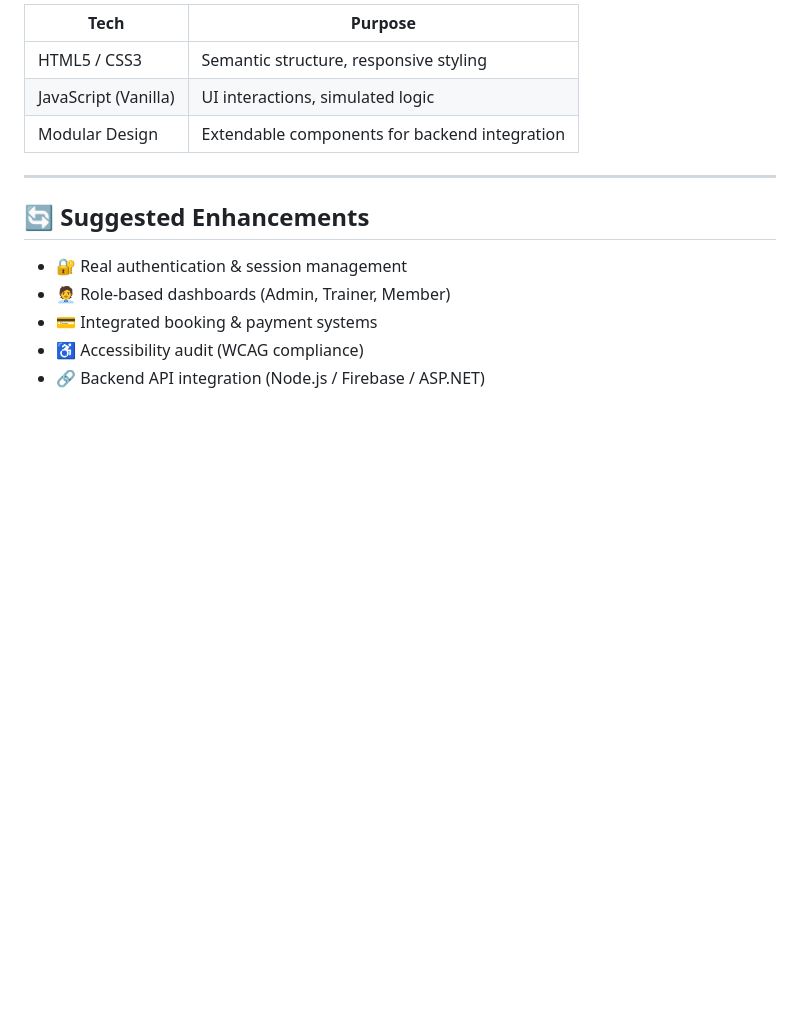
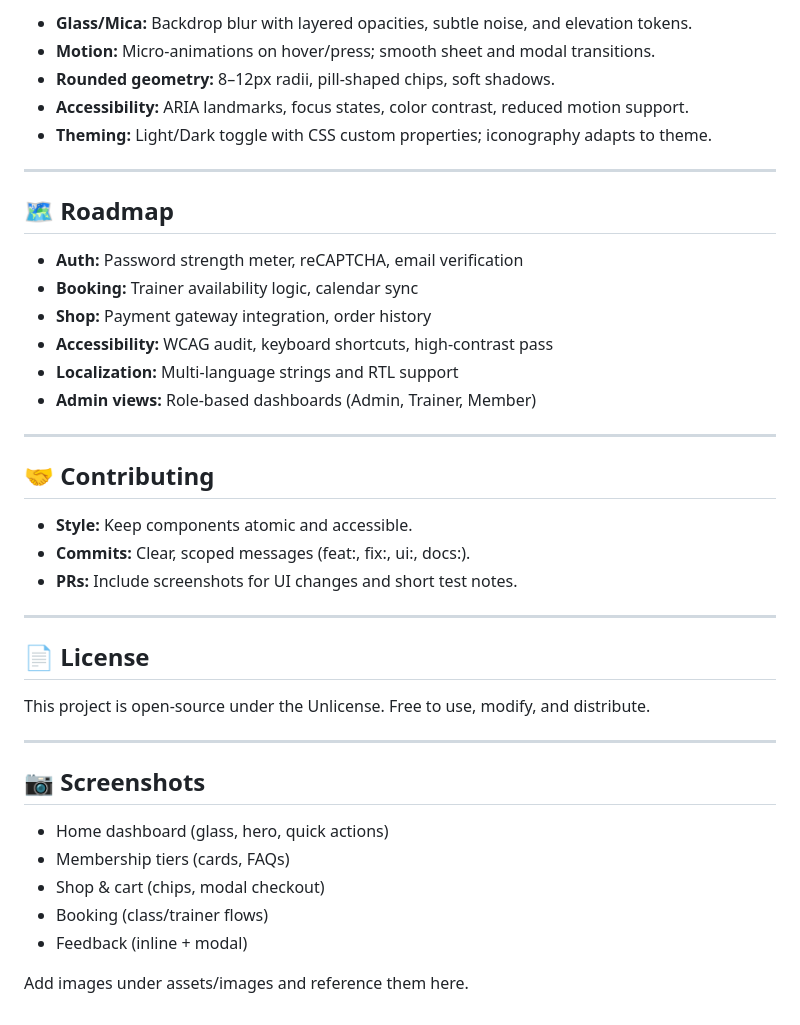
Before and after one commit to Sachitha101/WEB_LEC_GYM_WEB_SITE, a Markdown page: ReadME.md, the part around one of its changes. GitHub-like rendering; blank space fills up the shorter version.

```diff
--- a/ReadME.md
+++ b/ReadME.md
@@ -85,16 +135,43 @@ No real data is stored or transmitted. Backend services are **not connected**.
 
-| Tech              | Purpose                                      |
-|-------------------|----------------------------------------------|
-| HTML5 / CSS3      | Semantic structure, responsive styling       |
-| JavaScript (Vanilla) | UI interactions, simulated logic         |
-| Modular Design    | Extendable components for backend integration|
+- **Glass/Mica:** Backdrop blur with layered opacities, subtle noise, and elevation tokens.
+- **Motion:** Micro-animations on hover/press; smooth sheet and modal transitions.
+- **Rounded geometry:** 8–12px radii, pill-shaped chips, soft shadows.
+- **Accessibility:** ARIA landmarks, focus states, color contrast, reduced motion support.
+- **Theming:** Light/Dark toggle with CSS custom properties; iconography adapts to theme.
 
 ---
 
-## 🔄 Suggested Enhancements
+## 🗺️ Roadmap
 
-- 🔐 Real authentication & session management
-- 🧑‍💼 Role-based dashboards (Admin, Trainer, Member)
-- 💳 Integrated booking & payment systems
-- ♿ Accessibility audit (WCAG compliance)
-- 🔗 Backend API integration (Node.js / Firebase / ASP.NET)
+- **Auth:** Password strength meter, reCAPTCHA, email verification
+- **Booking:** Trainer availability logic, calendar sync
+- **Shop:** Payment gateway integration, order history
+- **Accessibility:** WCAG audit, keyboard shortcuts, high-contrast pass
+- **Localization:** Multi-language strings and RTL support
+- **Admin views:** Role-based dashboards (Admin, Trainer, Member)
+
+---
+
+## 🤝 Contributing
+
+- **Style:** Keep components atomic and accessible.
+- **Commits:** Clear, scoped messages (feat:, fix:, ui:, docs:).
+- **PRs:** Include screenshots for UI changes and short test notes.
+
+---
+
+## 📄 License
+
+This project is open-source under the Unlicense. Free to use, modify, and distribute.
+
+---
+
+## 📷 Screenshots
+
+- Home dashboard (glass, hero, quick actions)
+- Membership tiers (cards, FAQs)
+- Shop & cart (chips, modal checkout)
+- Booking (class/trainer flows)
+- Feedback (inline + modal)
+
+Add images under assets/images and reference them here.
```
Also changed, not shown: other parts of ReadME.md (+103 -53 lines).
